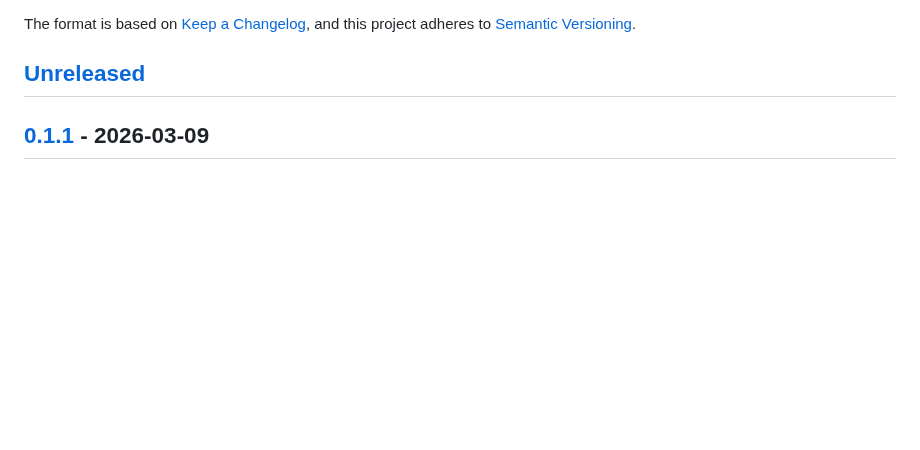
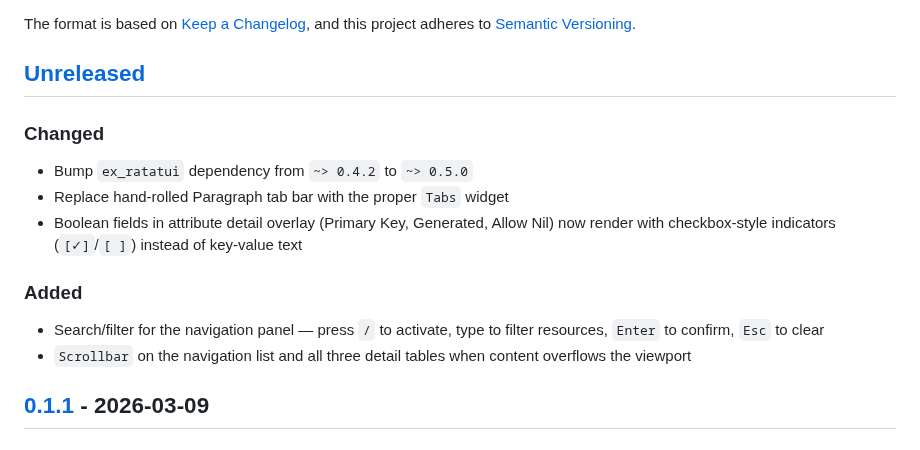
Before and after one commit to mcass19/ash_tui, a Markdown page: CHANGELOG.md, the part around the change. Rendered like a GitHub page; blank space fills up the shorter version.

```diff
--- a/CHANGELOG.md
+++ b/CHANGELOG.md
@@ -6,6 +6,17 @@ The format is based on [Keep a Changelog](https://keepachangelog.com/en/1.1.0/),
 and this project adheres to [Semantic Versioning](https://semver.org/spec/v2.0.0.html).
 
 ## [Unreleased]
+
+### Changed
+
+- Bump `ex_ratatui` dependency from `~> 0.4.2` to `~> 0.5.0`
+- Replace hand-rolled Paragraph tab bar with the proper `Tabs` widget
+- Boolean fields in attribute detail overlay (Primary Key, Generated, Allow Nil) now render with checkbox-style indicators (`[✓]`/`[ ]`) instead of key-value text
+
+### Added
+
+- Search/filter for the navigation panel — press `/` to activate, type to filter resources, `Enter` to confirm, `Esc` to clear
+- `Scrollbar` on the navigation list and all three detail tables when content overflows the viewport
 
 ## [0.1.1] - 2026-03-09
 
```
Also changed, not shown: README.md (+23 -14 lines), assets/demo.png, 12 other files.
